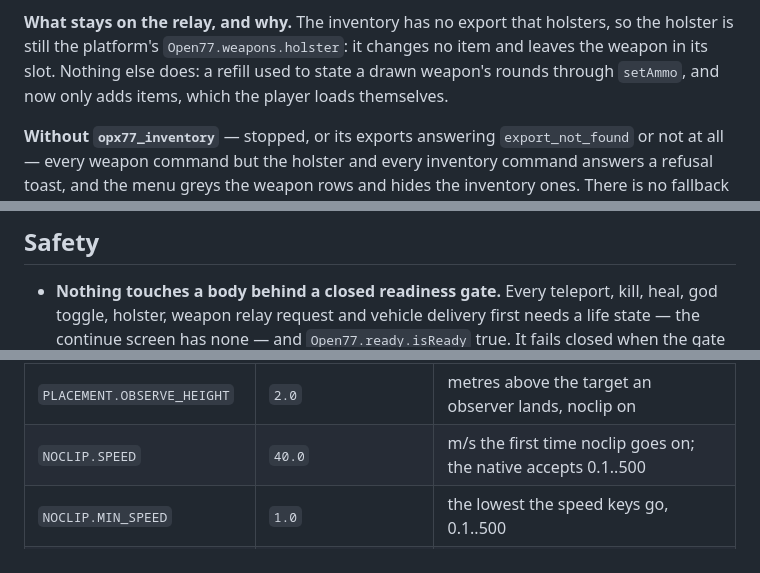
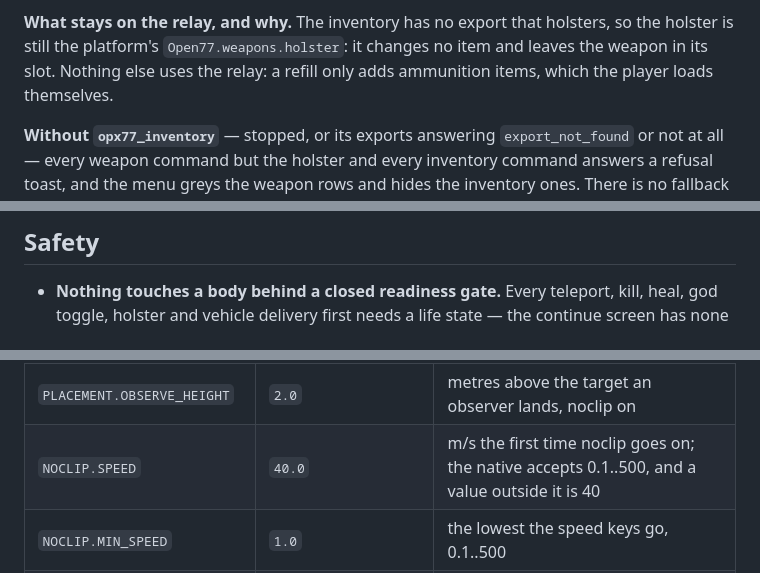
Before and after one commit to opx77-framework/opx77_admin, a Markdown page: README.md, 3 parts joined by grey strips. Rendered like a GitHub page.

```diff
--- a/README.md
+++ b/README.md
@@ -244,8 +244,8 @@ item's rounds any more.
 
 **What stays on the relay, and why.** The inventory has no export that holsters, so the holster
 is still the platform's `Open77.weapons.holster`: it changes no item and leaves the weapon in
-its slot. Nothing else does: a refill used to state a drawn weapon's rounds through `setAmmo`,
-and now only adds items, which the player loads themselves.
+its slot. Nothing else uses the relay: a refill only adds ammunition items, which the player
+loads themselves.
 
 **Without `opx77_inventory`** — stopped, or its exports answering `export_not_found` or not at
 all — every weapon command but the holster and every inventory command answers a refusal toast,
@@ -408,7 +408,7 @@ resource stops.
 ## Safety
 
 - **Nothing touches a body behind a closed readiness gate.** Every teleport, kill, heal, god
-  toggle, holster, weapon relay request and vehicle delivery first needs a life state — the
+  toggle, holster and vehicle delivery first needs a life state — the
   continue screen has none — and `Open77.ready.isReady` true. It fails closed when the gate
   cannot be read. Acting server-side on a client that is not incarnated crashes it. On a resource
   set with nothing that sends `open77:session:gameplayReady` the gate never opens, and every such
@@ -499,7 +499,7 @@ weapon that takes it.
 | `PLACEMENT.GRACE_MS` | `5000` | respawn protection after a move |
 | `PLACEMENT.BESIDE` | `1.5, 0, 0` | offset from the other player on goto and bring |
 | `PLACEMENT.OBSERVE_HEIGHT` | `2.0` | metres above the target an observer lands, noclip on |
-| `NOCLIP.SPEED` | `40.0` | m/s the first time noclip goes on; the native accepts 0.1..500 |
+| `NOCLIP.SPEED` | `40.0` | m/s the first time noclip goes on; the native accepts 0.1..500, and a value outside it is 40 |
 | `NOCLIP.MIN_SPEED` | `1.0` | the lowest the speed keys go, 0.1..500 |
 | `NOCLIP.MAX_SPEED` | `500.0` | the highest the speed keys go, `MIN_SPEED`..500 |
 | `NOCLIP.STEP` | `0.15` | one press changes the speed by this fraction of itself, 0.01..1 |
```
Also changed, not shown: docs/ARCHITECTURE.md (+33 -22 lines).
